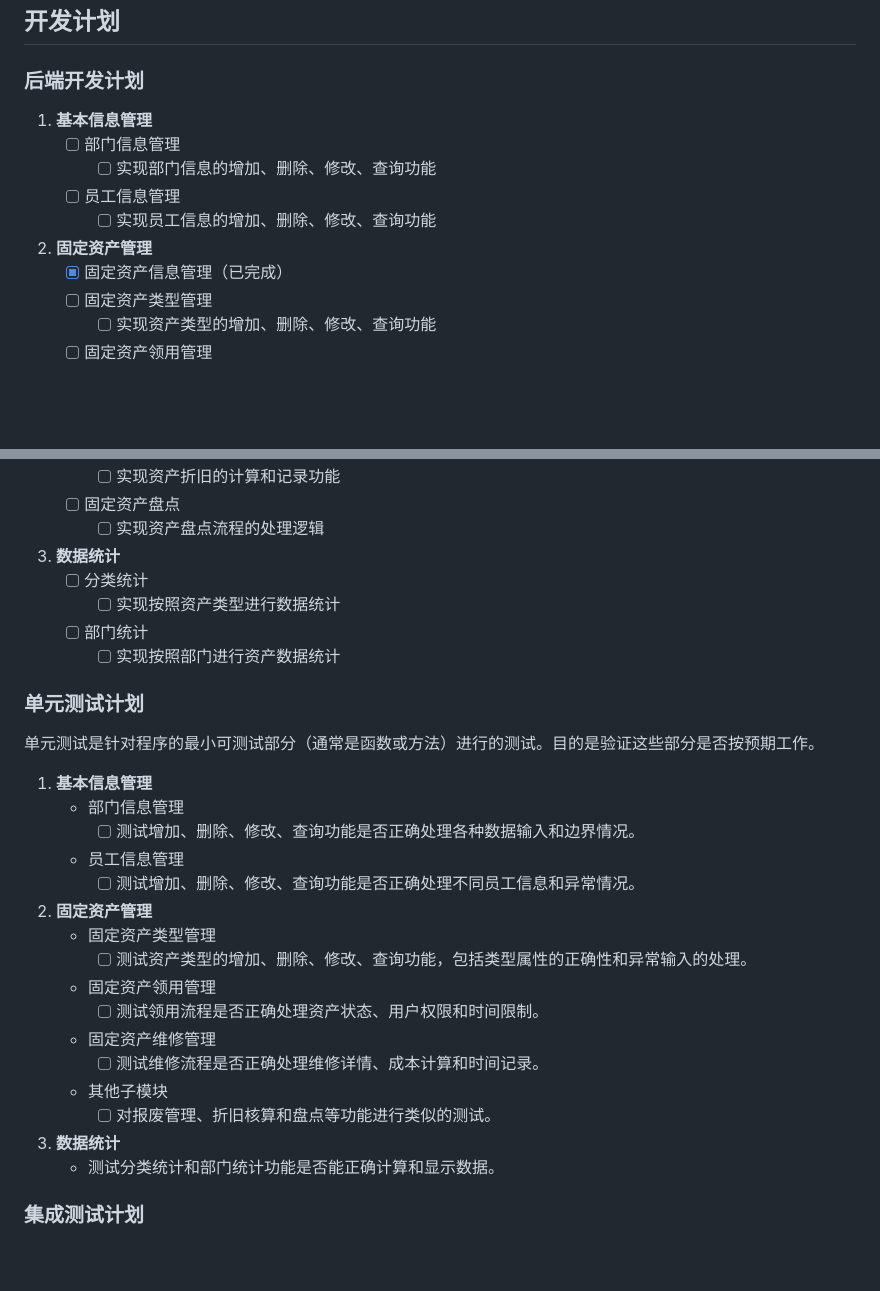
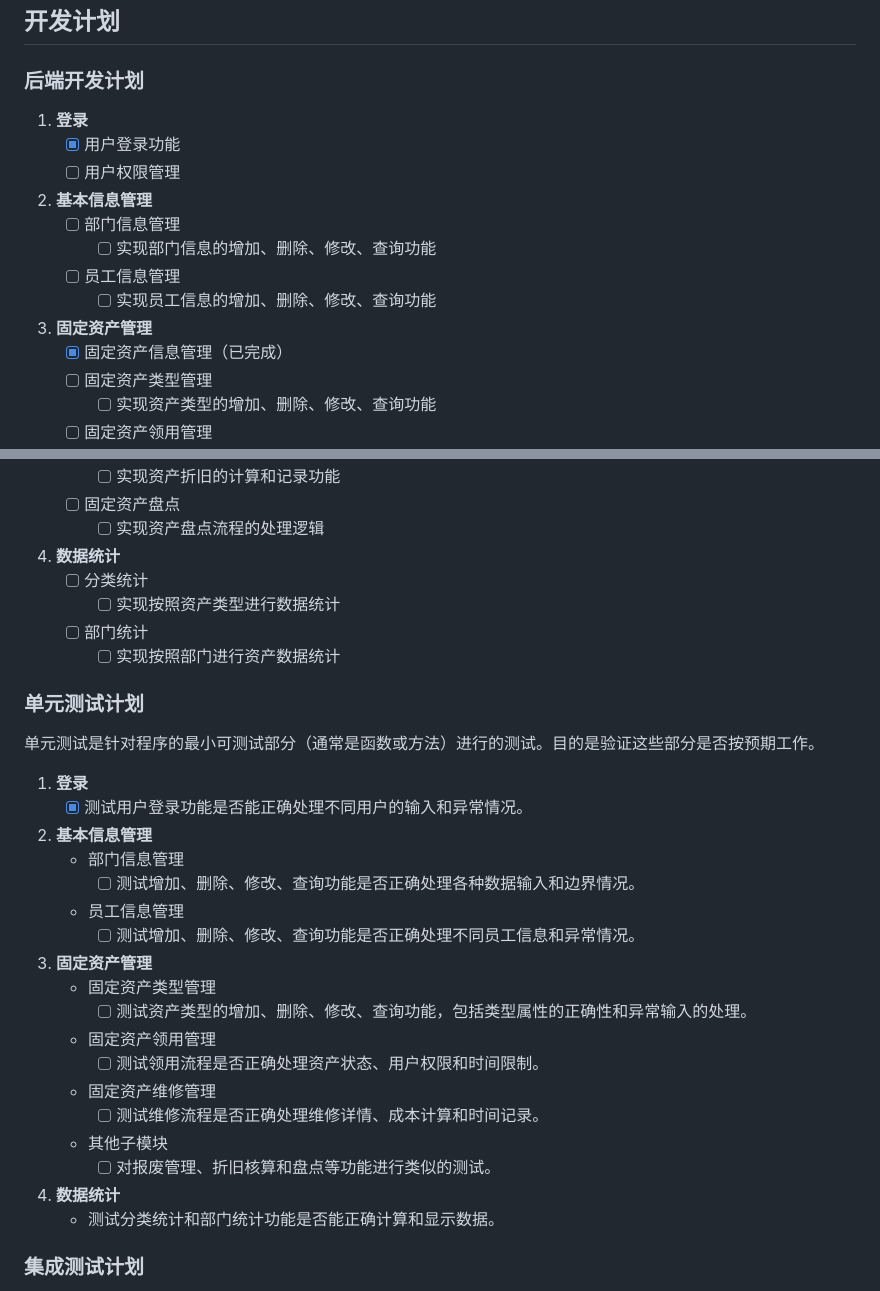
Before and after one commit to pikachu812/fixed_assets, a Markdown page: 一些提示.md, 2 parts joined by grey strips. Rendered like a GitHub page; blank space fills up the shorter version.

Commit message:
开发计划更新

```diff
--- a/一些提示.md
+++ b/一些提示.md
@@ -243,14 +243,16 @@ erDiagram
 
 ## 开发计划
 ### 后端开发计划
-
-1. **基本信息管理**
+1. **登录**
+    - [x] 用户登录功能
+    - [ ] 用户权限管理
+2. **基本信息管理**
     - [ ] 部门信息管理
         - [ ] 实现部门信息的增加、删除、修改、查询功能
     - [ ] 员工信息管理
         - [ ] 实现员工信息的增加、删除、修改、查询功能
 
-2. **固定资产管理**
+3. **固定资产管理**
     - [x] 固定资产信息管理（已完成）
     - [ ] 固定资产类型管理
         - [ ] 实现资产类型的增加、删除、修改、查询功能
@@ -265,7 +267,7 @@ erDiagram
     - [ ] 固定资产盘点
         - [ ] 实现资产盘点流程的处理逻辑
 
-3. **数据统计**
+4. **数据统计**
     - [ ] 分类统计
         - [ ] 实现按照资产类型进行数据统计
     - [ ] 部门统计
@@ -274,14 +276,15 @@ erDiagram
 ### 单元测试计划
 
 单元测试是针对程序的最小可测试部分（通常是函数或方法）进行的测试。目的是验证这些部分是否按预期工作。
-
-1. **基本信息管理**
+1. **登录**
+    - [x] 测试用户登录功能是否能正确处理不同用户的输入和异常情况。
+2. **基本信息管理**
     - 部门信息管理
         -[ ] 测试增加、删除、修改、查询功能是否正确处理各种数据输入和边界情况。
     - 员工信息管理
         -[ ] 测试增加、删除、修改、查询功能是否正确处理不同员工信息和异常情况。
 
-2. **固定资产管理**
+3. **固定资产管理**
     - 固定资产类型管理
         - [ ] 测试资产类型的增加、删除、修改、查询功能，包括类型属性的正确性和异常输入的处理。
     - 固定资产领用管理
@@ -291,7 +294,7 @@ erDiagram
     - 其他子模块
         - [ ] 对报废管理、折旧核算和盘点等功能进行类似的测试。
 
-3. **数据统计**
+4. **数据统计**
     - 测试分类统计和部门统计功能是否能正确计算和显示数据。
 
 ### 集成测试计划
```
